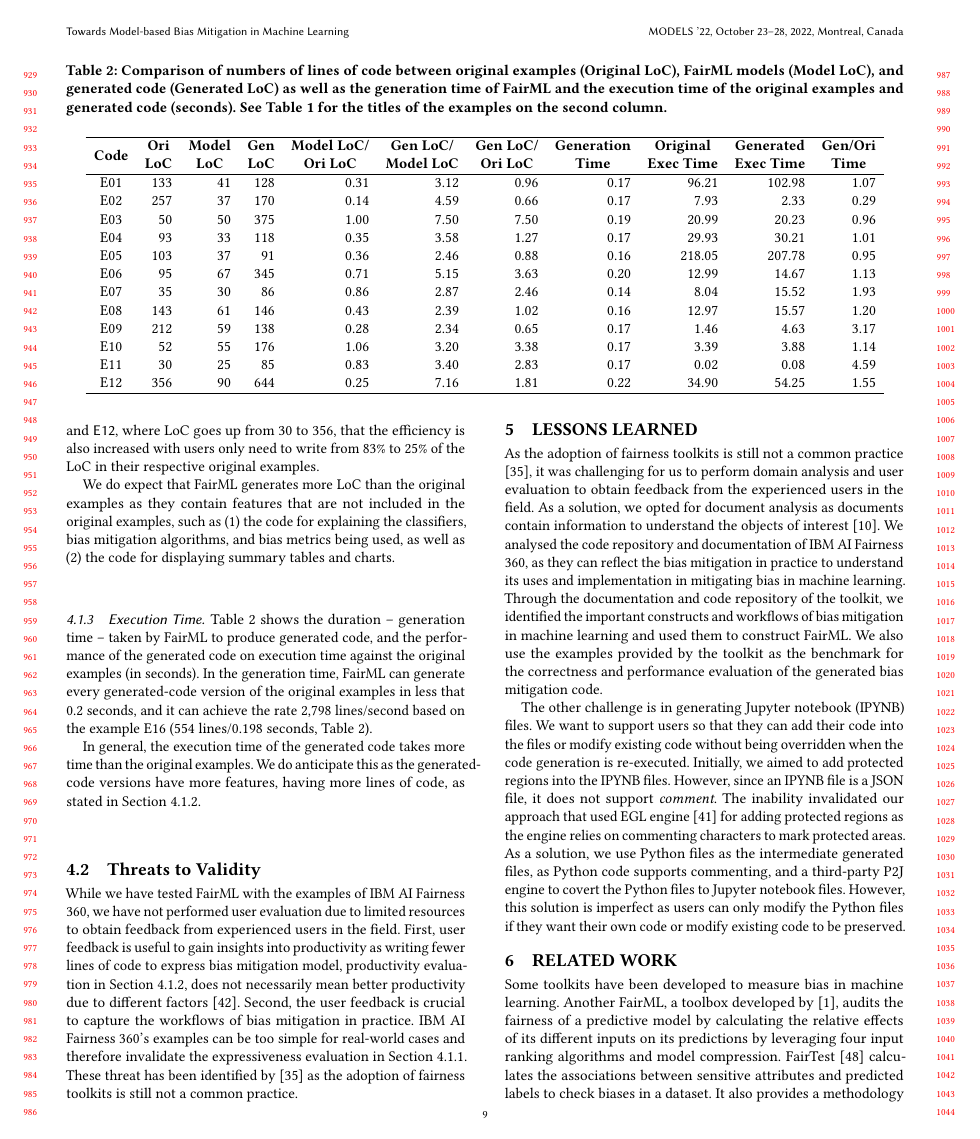
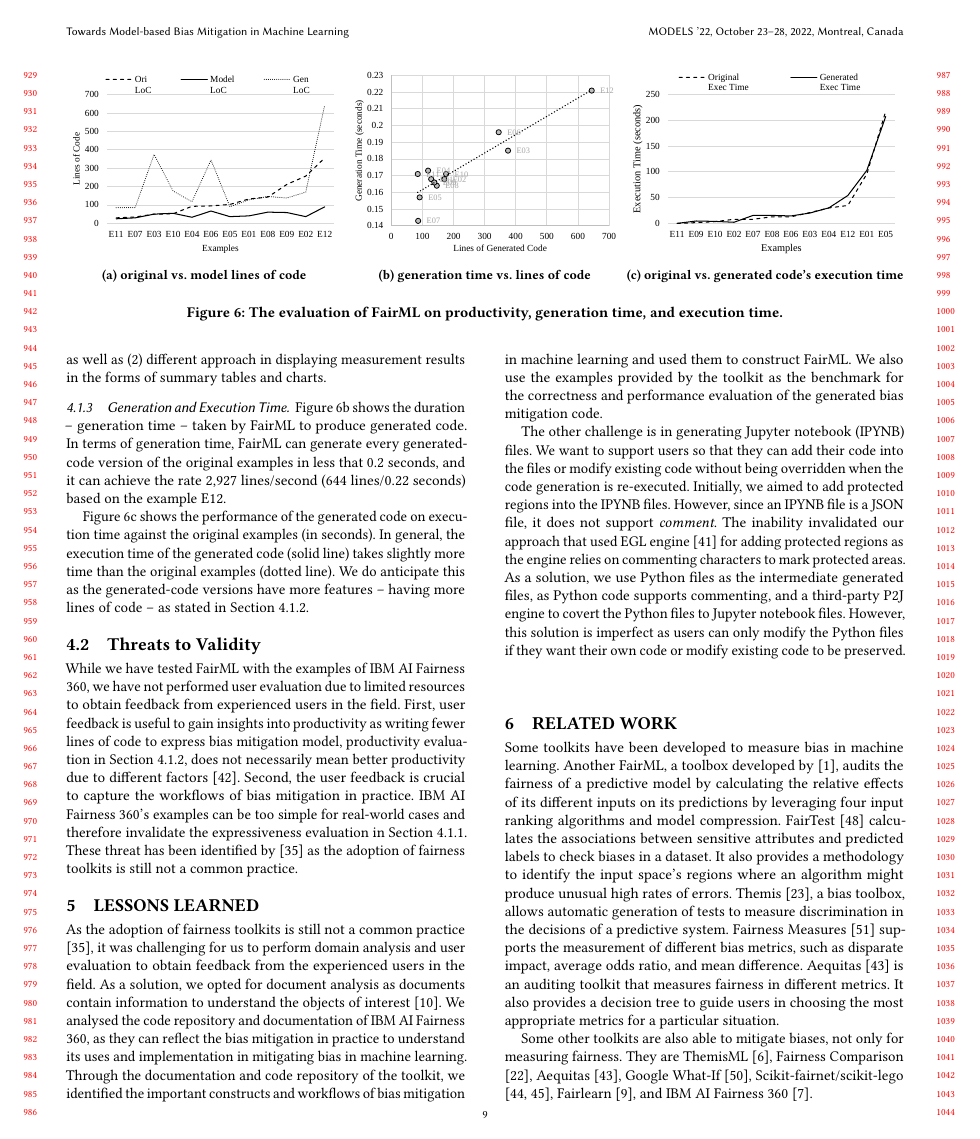
Before and after one commit to York-and-Maastricht-Data-Science-Group/fairml-journal, a LaTeX paper (fairml.tex): page 9 of 11. Compiled offline with pdfLaTeX.

Commit message:
Present evaluation results in the form of charts
Present evaluation results in the form of charts

```diff
--- a/fairml.tex
+++ b/fairml.tex
@@ -38,6 +38,8 @@
 %\documentclass[sigconf]{acmart}
 \documentclass[sigconf,review]{acmart}
 
+\usepackage{subcaption}
+\usepackage{graphicx}
 \usepackage{enumitem}
 \usepackage{color, colortbl}
 \usepackage{ragged2e}
@@ -831,49 +829,49 @@ Measure equal fairness (default: false):
 		%	\end{tabular}
 	%\end{table*}
 
-	\begin{table*}[]
-		\caption{Comparison of numbers of lines of code between original examples (Original LoC), FairML models (Model LoC), and generated code (Generated LoC) as well as the generation time of FairML and the execution time of the original examples and generated code (seconds). See Table \ref{tab:expressiveness1}
-			%	and \ref{tab:expressiveness2}
-			for the titles of the examples on the second column.}
-		\label{tab:evaluation}
-		\begin{tabular}{crrrrrrrrrr}
-			\hline
-			\textbf{Code} &
-			\multicolumn{1}{c}{\textbf{\begin{tabular}[c]{@{}c@{}}Ori\\ LoC\end{tabular}}} &
-			\multicolumn{1}{c}{\textbf{\begin{tabular}[c]{@{}c@{}}Model\\ LoC\end{tabular}}} &
-			\multicolumn{1}{c}{\textbf{\begin{tabular}[c]{@{}c@{}}Gen\\ LoC\end{tabular}}} &
-			\multicolumn{1}{c}{\textbf{\begin{tabular}[c]{@{}c@{}}Model  LoC/\\ Ori  LoC\end{tabular}}} &
-			\multicolumn{1}{c}{\textbf{\begin{tabular}[c]{@{}c@{}}Gen LoC/\\ Model LoC\end{tabular}}} &
-			\multicolumn{1}{c}{\textbf{\begin{tabular}[c]{@{}c@{}}Gen LoC/\\ Ori LoC\end{tabular}}} &
-			\multicolumn{1}{c}{\textbf{\begin{tabular}[c]{@{}c@{}}Generation\\ Time\end{tabular}}} &
-			\multicolumn{1}{c}{\textbf{\begin{tabular}[c]{@{}c@{}}Original\\ Exec Time\end{tabular}}} &
-			\multicolumn{1}{c}{\textbf{\begin{tabular}[c]{@{}c@{}}Generated\\ Exec Time\end{tabular}}} &
-			\multicolumn{1}{c}{\textbf{\begin{tabular}[c]{@{}c@{}}Gen/Ori\\ Time\end{tabular}}} \\ \hline
-			E01 & 133 & 41 & 128 & 0.31 & 3.12 & 0.96 & 0.17 & 96.21 & 102.98 & 1.07 \\
-			E02 & 257 & 37 & 170 & 0.14 & 4.59 & 0.66 & 0.17 & 7.93 & 2.33 & 0.29 \\
-			E03 & 50 & 50 & 375 & 1.00 & 7.50 & 7.50 & 0.19 & 20.99 & 20.23 & 0.96 \\
-			E04 & 93 & 33 & 118 & 0.35 & 3.58 & 1.27 & 0.17 & 29.93 & 30.21 & 1.01 \\
-			E05 & 103 & 37 & 91 & 0.36 & 2.46 & 0.88 & 0.16 & 218.05 & 207.78 & 0.95 \\
-			E06 & 95 & 67 & 345 & 0.71 & 5.15 & 3.63 & 0.20 & 12.99 & 14.67 & 1.13 \\
-			E07 & 35 & 30 & 86 & 0.86 & 2.87 & 2.46 & 0.14 & 8.04 & 15.52 & 1.93 \\
-			E08 & 143 & 61 & 146 & 0.43 & 2.39 & 1.02 & 0.16 & 12.97 & 15.57 & 1.20 \\
-			E09 & 212 & 59 & 138 & 0.28 & 2.34 & 0.65 & 0.17 & 1.46 & 4.63 & 3.17 \\
-			E10 & 52 & 55 & 176 & 1.06 & 3.20 & 3.38 & 0.17 & 3.39 & 3.88 & 1.14 \\
-			E11 & 30 & 25 & 85 & 0.83 & 3.40 & 2.83 & 0.17 & 0.02 & 0.08 & 4.59 \\
-			E12 & 356 & 90 & 644 & 0.25 & 7.16 & 1.81 & 0.22 & 34.90 & 54.25 & 1.55 \\
-			%		E13 & 54  &    &     &      &      &      &       &        &        &      \\
-			%		E14 & 54  &    &     &      &      &      &       &        &        &      \\
-			%		E15 & 54  &    &     &      &      &      &       &        &        &      \\
-			%		E16 & 54  &    &     &      &      &      &       &        &        &      \\
-			%		E17 & 54  &    &     &      &      &      &       &        &        &      \\
-			%		E18 & 52  &    &     &      &      &      &       &        &        &      \\
-			%		E19 & 64  &    &     &      &      &      &       &        &        &      \\
-			%		E20 & 66  &    &     &      &      &      &       &        &        &      \\
-			%		E21 & 82  &    &     &      &      &      &       &        &        &      \\
-			\hline
-		\end{tabular}
-	\end{table*}
-
+%	\begin{table*}[]
+%		\caption{Comparison of numbers of lines of code between original examples (Original LoC), FairML models (Model LoC), and generated code (Generated LoC) as well as the generation time of FairML and the execution time of the original examples and generated code (seconds). See Table \ref{tab:expressiveness1}
+%			%	and \ref{tab:expressiveness2}
+%			for the titles of the examples on the second column.}
+%		\label{tab:evaluation}
+%		\begin{tabular}{crrrrrrrrrr}
+%			\hline
+%			\textbf{Code} &
+%			\multicolumn{1}{c}{\textbf{\begin{tabular}[c]{@{}c@{}}Ori\\ LoC\end{tabular}}} &
+%			\multicolumn{1}{c}{\textbf{\begin{tabular}[c]{@{}c@{}}Model\\ LoC\end{tabular}}} &
+%			\multicolumn{1}{c}{\textbf{\begin{tabular}[c]{@{}c@{}}Gen\\ LoC\end{tabular}}} &
+%			\multicolumn{1}{c}{\textbf{\begin{tabular}[c]{@{}c@{}}Model  LoC/\\ Ori  LoC\end{tabular}}} &
+%			\multicolumn{1}{c}{\textbf{\begin{tabular}[c]{@{}c@{}}Gen LoC/\\ Model LoC\end{tabular}}} &
+%			\multicolumn{1}{c}{\textbf{\begin{tabular}[c]{@{}c@{}}Gen LoC/\\ Ori LoC\end{tabular}}} &
+%			\multicolumn{1}{c}{\textbf{\begin{tabular}[c]{@{}c@{}}Generation\\ Time\end{tabular}}} &
+%			\multicolumn{1}{c}{\textbf{\begin{tabular}[c]{@{}c@{}}Original\\ Exec Time\end{tabular}}} &
+%			\multicolumn{1}{c}{\textbf{\begin{tabular}[c]{@{}c@{}}Generated\\ Exec Time\end{tabular}}} &
+%			\multicolumn{1}{c}{\textbf{\begin{tabular}[c]{@{}c@{}}Gen/Ori\\ Time\end{tabular}}} \\ \hline
+%			E01 & 133 & 41 & 128 & 0.31 & 3.12 & 0.96 & 0.17 & 96.21 & 102.98 & 1.07 \\
+%			E02 & 257 & 37 & 170 & 0.14 & 4.59 & 0.66 & 0.17 & 7.93 & 2.33 & 0.29 \\
+%			E03 & 50 & 50 & 375 & 1.00 & 7.50 & 7.50 & 0.19 & 20.99 & 20.23 & 0.96 \\
+%			E04 & 93 & 33 & 118 & 0.35 & 3.58 & 1.27 & 0.17 & 29.93 & 30.21 & 1.01 \\
+%			E05 & 103 & 37 & 91 & 0.36 & 2.46 & 0.88 & 0.16 & 218.05 & 207.78 & 0.95 \\
+%			E06 & 95 & 67 & 345 & 0.71 & 5.15 & 3.63 & 0.20 & 12.99 & 14.67 & 1.13 \\
+%			E07 & 35 & 30 & 86 & 0.86 & 2.87 & 2.46 & 0.14 & 8.04 & 15.52 & 1.93 \\
+%			E08 & 143 & 61 & 146 & 0.43 & 2.39 & 1.02 & 0.16 & 12.97 & 15.57 & 1.20 \\
+%			E09 & 212 & 59 & 138 & 0.28 & 2.34 & 0.65 & 0.17 & 1.46 & 4.63 & 3.17 \\
+%			E10 & 52 & 55 & 176 & 1.06 & 3.20 & 3.38 & 0.17 & 3.39 & 3.88 & 1.14 \\
+%			E11 & 30 & 25 & 85 & 0.83 & 3.40 & 2.83 & 0.17 & 0.02 & 0.08 & 4.59 \\
+%			E12 & 356 & 90 & 644 & 0.25 & 7.16 & 1.81 & 0.22 & 34.90 & 54.25 & 1.55 \\
+%			%		E13 & 54  &    &     &      &      &      &       &        &        &      \\
+%			%		E14 & 54  &    &     &      &      &      &       &        &        &      \\
+%			%		E15 & 54  &    &     &      &      &      &       &        &        &      \\
+%			%		E16 & 54  &    &     &      &      &      &       &        &        &      \\
+%			%		E17 & 54  &    &     &      &      &      &       &        &        &      \\
+%			%		E18 & 52  &    &     &      &      &      &       &        &        &      \\
+%			%		E19 & 64  &    &     &      &      &      &       &        &        &      \\
+%			%		E20 & 66  &    &     &      &      &      &       &        &        &      \\
+%			%		E21 & 82  &    &     &      &      &      &       &        &        &      \\
+%			\hline
+%		\end{tabular}
+%	\end{table*}
+%
 	\section{Evaluation}
 	\label{sec:evaluation}
 	We have evaluated the expressiveness, correctness, productivity, and execution time of FairML. For expressiveness evaluation, we aimed to answer this question,
@@ -896,6 +894,30 @@ Measure equal fairness (default: false):
 	the number of lines written by users is significantly reduced. In the measurement whitespace and commented lines were not counted.
 
 	We also measured the execution time of FairML. First, we measured the \textit{generation time} -- the time that FairML takes to generate the bias detection and mitigation code. Second, we compared the time taken by the generated target code against the example code to complete their operations (\textit{generated execution time} vs. \textit{original execution time}). The evaluation was performed on a machine with Windows 10 64-bit operating system, 11th Gen Intel(R) Core(TM) i9-11900H @ 2.50GHz 8-core processors, 32.0 GB RAM DDR4, OpenJDK Runtime Environment 18.9 (build 11.0.14.1+1), and Python 3.9.7.
+
+		\begin{figure*}
+		\centering
+		\begin{subfigure}{0.33\textwidth}
+			\includegraphics[width=\textwidth]{figures/eval-productivity.pdf}
+			\caption{original vs. model lines of code}
+			\label{fig:eval-productivity}
+		\end{subfigure}
+		\hfill
+		\begin{subfigure}{0.33\textwidth}
+			\includegraphics[width=\textwidth]{figures/eval-generation-time.pdf}
+			\caption{generation time vs. lines of code}
+			\label{fig:eval-generation-time}
+		\end{subfigure}
+		\hfill
+		\begin{subfigure}{0.33\textwidth}
+			\includegraphics[width=\textwidth]{figures/eval-execution-time.pdf}
+			\caption{original vs. generated code's execution time}
+			\label{fig:eval-execution-time}
+		\end{subfigure}
+			\caption{The evaluation of FairML on productivity, generation time, and execution time.}
+		\label{fig:evaluation}
+	\end{figure*}
+
 
 	\subsection{Results and Discussion}
 	\label{sec:result_and_discussion}
@@ -931,26 +953,24 @@ Measure equal fairness (default: false):
 	\subsubsection{Productivity}
 	\label{sec:productivity}
 
-	Table \ref{tab:evaluation} shows a comparison of the numbers of lines of code (LoC) between the original examples, FairML models, and generated code. It shows that \textsf{Model LoC}/\textsf{Original LoC} are equal to or less than 1, indicating that users would write less code to produce the same results as in the examples (see Section \ref{sec:expressiveness_and_correctness} for correctness). Moreover, the efficiency also gets higher as the number of original LoC increases. This can been seen at the examples \textsf{E11} and \textsf{E12}, where LoC goes up from 30 to 356, that the efficiency is also increased with users only need to write from 83\% to 25\% of the LoC in their respective original examples.
+	Figure \ref{fig:eval-productivity} shows a comparison of the numbers of lines of code (LoC) between the original examples, FairML models, and generated code. It shows that model LoC (solid line) tends to be less than original LoC (dashed line), indicating that users would write less code to produce the same results as in the examples (see Section \ref{sec:expressiveness_and_correctness} for correctness). Moreover, the efficiency also gets higher as the number of original LoC increases.  From examples \textsf{E11} (leftmost) to \textsf{E12} (rightmost), where original LoC goes up from 30 to 356, we can notice the pattern that the efficiency is also increased with users only need to write from 83\% to 25\% of the LoC in their respective original eamples.
 
-	We do expect that FairML generates more LoC than the original examples as they contain features that are not included in the original examples, such as (1) the code for explaining the classifiers, bias mitigation algorithms, and bias metrics being used, as well as (2) the code for displaying summary tables and charts.
+	We do expect that FairML generates more LoC (dotted line) than the original examples as they contain features that are not included in the original examples, such as (1) the code for explaining the classifiers, bias mitigation algorithms, and bias metrics being used, as well as (2) different approach in displaying measurement results in the forms of summary tables and charts.
 
 	%We admit that there are also generated lines of code that are not always necessary for every scenario but always exist in the code -- this also increases the number of generated LoC.For example,
 
 
 
-	\subsubsection{Execution Time}
+	\subsubsection{Generation and Execution Time}
 	\label{sec:execution_time}
 
-	Table \ref{tab:evaluation} shows the duration -- generation time -- taken by FairML to produce generated code,
-	and the performance of the generated code on execution time against the original examples (in seconds).
-	In the generation time,
+	Figure \ref{fig:eval-generation-time} shows the duration -- generation time -- taken by FairML to produce generated code.
+	In terms of generation time,
 	FairML can generate every generated-code version of the original examples in less that 0.2 seconds,
-	and it can achieve the rate 2,798 lines/second based on the example E16
-	(554 lines/0.198 seconds, Table \ref{tab:evaluation}).
+	and it can achieve the rate 2,927 lines/second (644 lines/0.22 seconds) based on the example E12.
 
-	In general, the execution time of the generated code takes more time than the original examples.
-	We do anticipate this as the generated-code versions have more features, having more lines of code,
+	Figure \ref{fig:eval-execution-time} shows the performance of the generated code on execution time against the original examples (in seconds). In general, the execution time of the generated code (solid line) takes slightly more time than the original examples (dotted line).
+	We do anticipate this as the generated-code versions have more features -- having more lines of code --
 	as stated in Section \ref{sec:productivity}.
 
 	\subsection{Threats to Validity}
```
Also changed, not shown: figures/eval-execution-time.pdf (added), figures/eval-generation-time.pdf (added), figures/eval-productivity.pdf (added), figures/table-output.pdf, fairml.tex (30 more changed lines).
